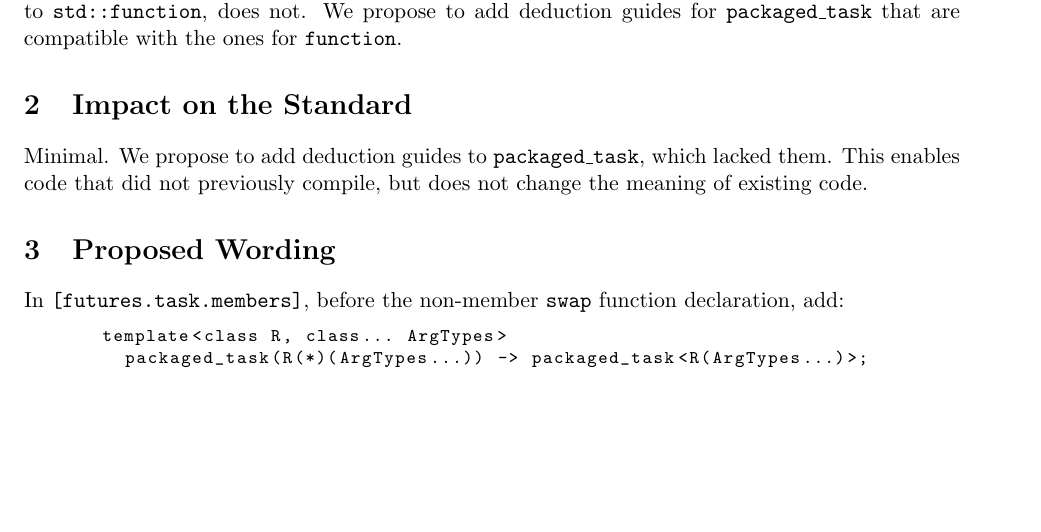
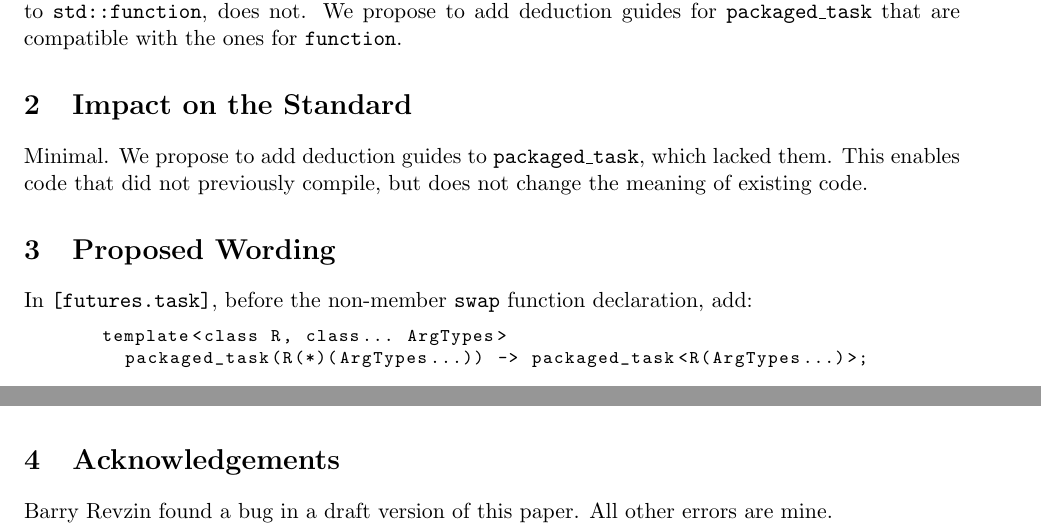
Before and after one commit to marcmutz/std-proposals, a LaTeX document (utility/packaged_task/deduction_guides/D0000.tex): part of the page before the commit and two parts of the page after it, the two joined at a grey line, cut so that both start at the same text, the shorter picture padded with empty space. Compiled offline with pdfLaTeX.

Commit message:
packaged_task: fix reference to std section and add acknowledments

```diff
--- a/utility/packaged_task/deduction_guides/D0000.tex
+++ b/utility/packaged_task/deduction_guides/D0000.tex
@@ -56,7 +56,7 @@ not previously compile, but does not change the meaning of existing code.
 
 \section{Proposed Wording}
 
-In \texttt{[futures.task.members]}, before the non-member
+In \texttt{[futures.task]}, before the non-member
 \texttt{swap} function declaration, add:
 
 \begin{quote}
@@ -82,9 +82,10 @@ as an unevaluated operand.  In that case, if
 \texttt{G}, then the deduced type is \texttt{packaged\_task<R(A...)>}.
 \end{quote}
 
-%\section{Acknowledgements}
+\section{Acknowledgements}
 
-
+Barry Revzin found a bug in a draft version of this paper. All other
+errors are mine.
 
 %\section{References}
 %\renewcommand{\section}[2]{}%
```
Also changed, not shown: utility/packaged_task/deduction_guides/D0000.pdf.
